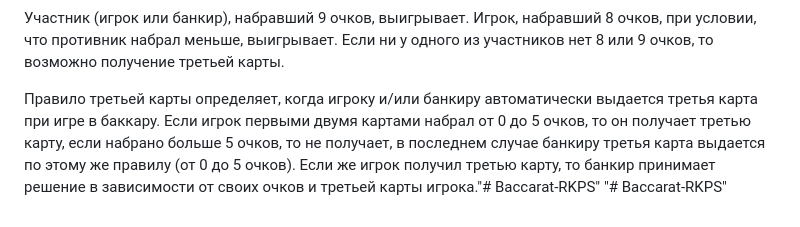
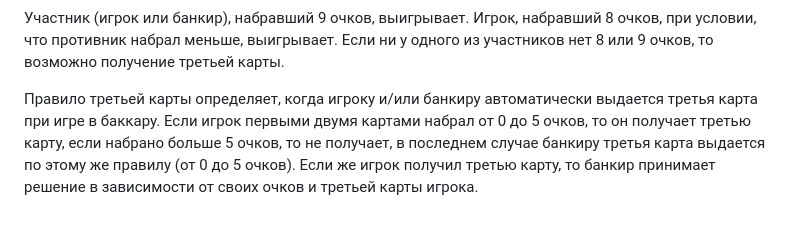
Before and after one commit to tthreeonek/Baccarat-Game-Python, a Markdown page: README.md, the part around the change. Drawn GitHub-style.

Commit message:
Обновлена инструкция

```diff
--- a/README.md
+++ b/README.md
@@ -51,5 +51,4 @@ https://www.youtube.com/watch?v=Ds-8map4UmY
 
 Участник (игрок или банкир), набравший 9 очков, выигрывает. Игрок, набравший 8 очков, при условии, что противник набрал меньше, выигрывает. Если ни у одного из участников нет 8 или 9 очков, то возможно получение третьей карты.
 
-Правило третьей карты определяет, когда игроку и/или банкиру автоматически выдается третья карта при игре в баккару. Если игрок первыми двумя картами набрал от 0 до 5 очков, то он получает третью карту, если набрано больше 5 очков, то не получает, в последнем случае банкиру третья карта выдается по этому же правилу (от 0 до 5 очков). Если же игрок получил третью карту, то банкир принимает решение в зависимости от своих очков и третьей карты игрока."# Baccarat-RKPS"
-"# Baccarat-RKPS"
+Правило третьей карты определяет, когда игроку и/или банкиру автоматически выдается третья карта при игре в баккару. Если игрок первыми двумя картами набрал от 0 до 5 очков, то он получает третью карту, если набрано больше 5 очков, то не получает, в последнем случае банкиру третья карта выдается по этому же правилу (от 0 до 5 очков). Если же игрок получил третью карту, то банкир принимает решение в зависимости от своих очков и третьей карты игрока.
```
